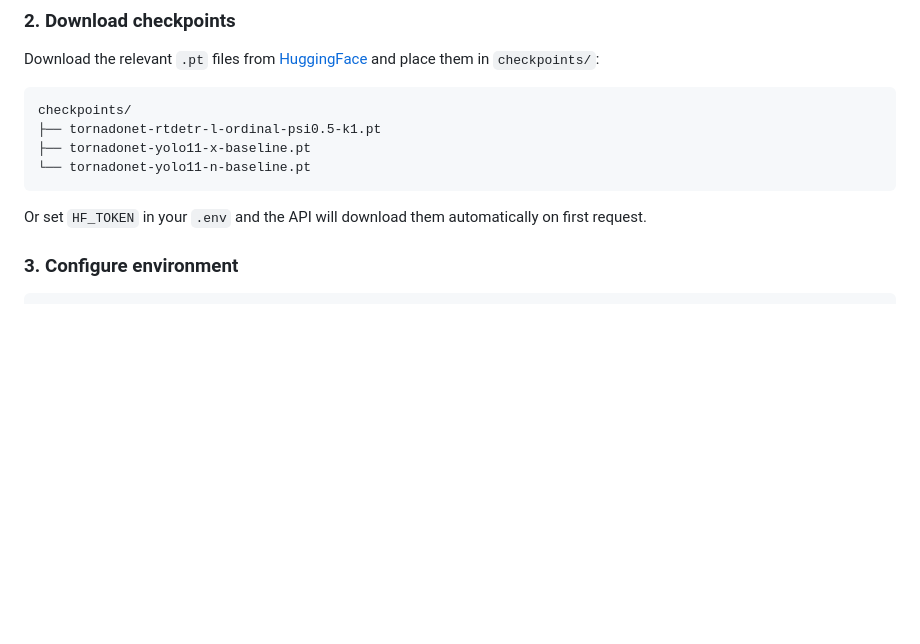
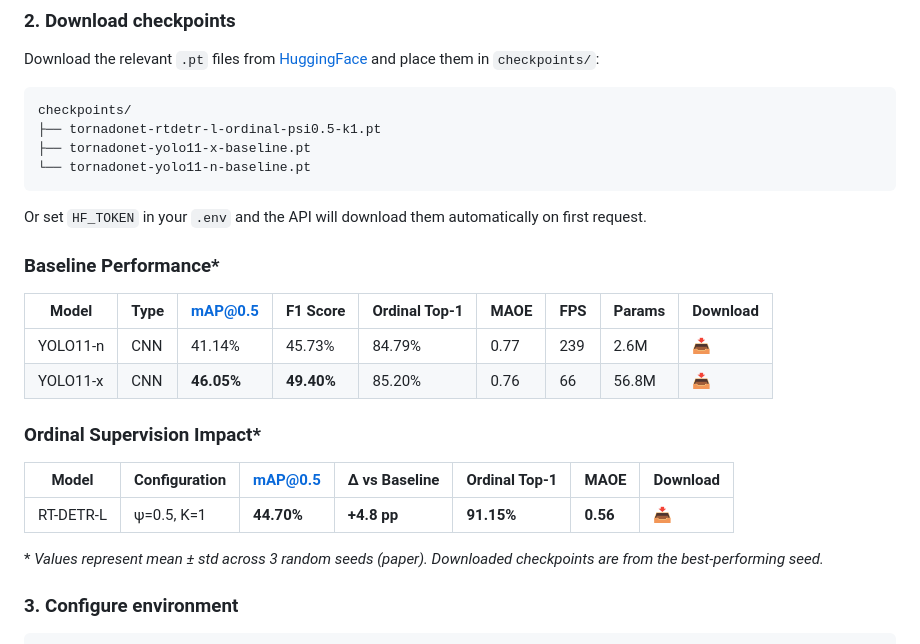
Before and after one commit to crumeike/TornadoNet-App, a Markdown page: README.md, the part around the change. Rendered like a GitHub page; blank space fills up the shorter version.

Commit message:
Update README with performance metrics and configurations
Added baseline performance and ordinal supervision impact tables to README.

````diff
--- a/README.md
+++ b/README.md
@@ -75,6 +75,21 @@ checkpoints/
 ```
 
 Or set `HF_TOKEN` in your `.env` and the API will download them automatically on first request.
+
+### Baseline Performance*
+
+| Model | Type | mAP@0.5 | F1 Score | Ordinal Top-1 | MAOE | FPS | Params | Download |
+|-------|------|---------|----------|---------------|------|-----|--------|----------|
+| YOLO11-n | CNN | 41.14% | 45.73% | 84.79% | 0.77 | 239 | 2.6M | [📥](https://huggingface.co/crumeike/tornadonet-checkpoints/tree/main/tornadonet-yolo11-n-baseline) |
+| YOLO11-x | CNN | **46.05%** | **49.40%** | 85.20% | 0.76 | 66 | 56.8M | [📥](https://huggingface.co/crumeike/tornadonet-checkpoints/tree/main/tornadonet-yolo11-x-baseline) |
+
+###  Ordinal Supervision Impact*
+| Model | Configuration | mAP@0.5 | Δ vs Baseline | Ordinal Top-1 | MAOE | Download |
+|-------|---------------|---------|---------------|---------------|------|----------|
+| RT-DETR-L | ψ=0.5, K=1 | **44.70%** | **+4.8 pp** | **91.15%** | **0.56** | [📥](https://huggingface.co/crumeike/tornadonet-checkpoints/tree/main/tornadonet-rtdetr-l-ordinal-psi0.5-k1) |
+
+\* *Values represent mean ± std across 3 random seeds (paper). Downloaded checkpoints are from the best-performing seed.*
+
 
 ### 3. Configure environment
 
````
